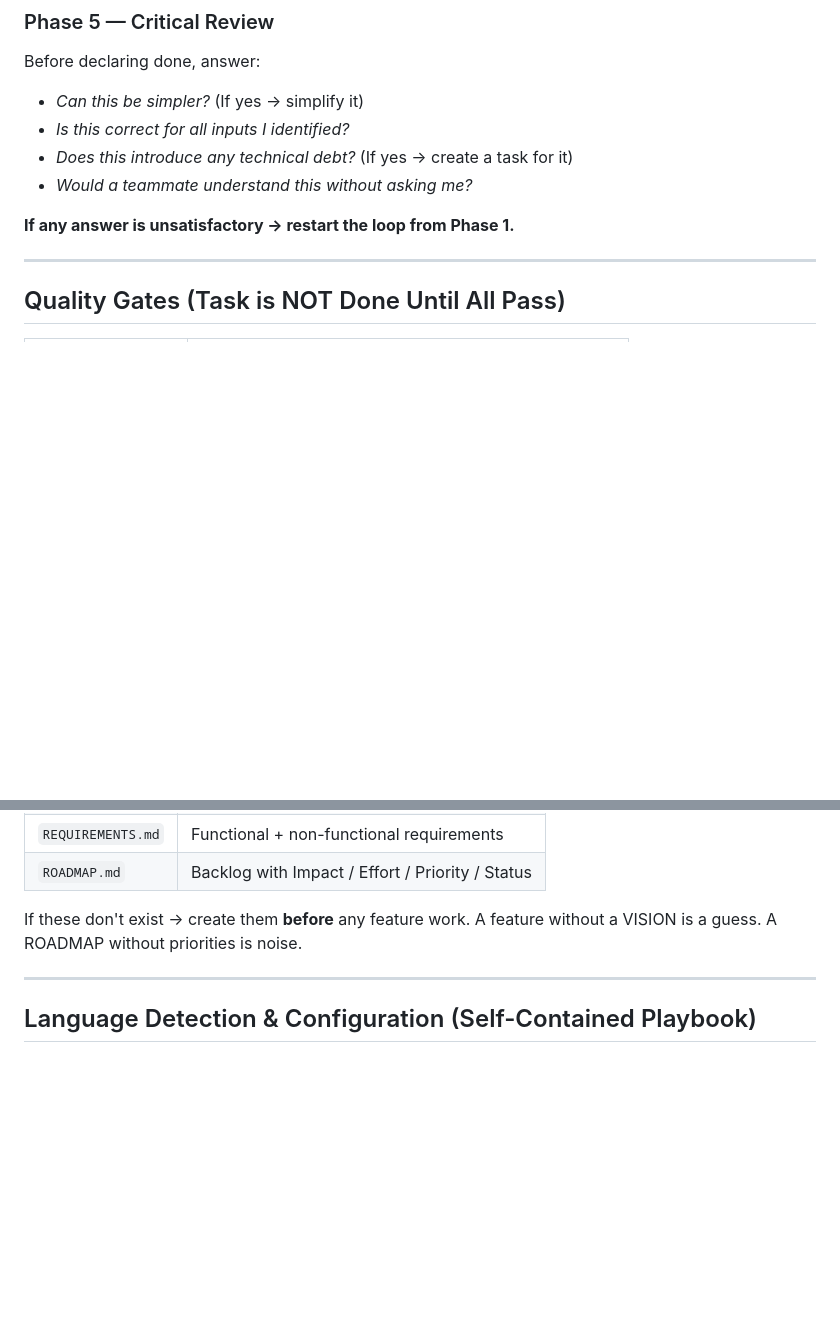
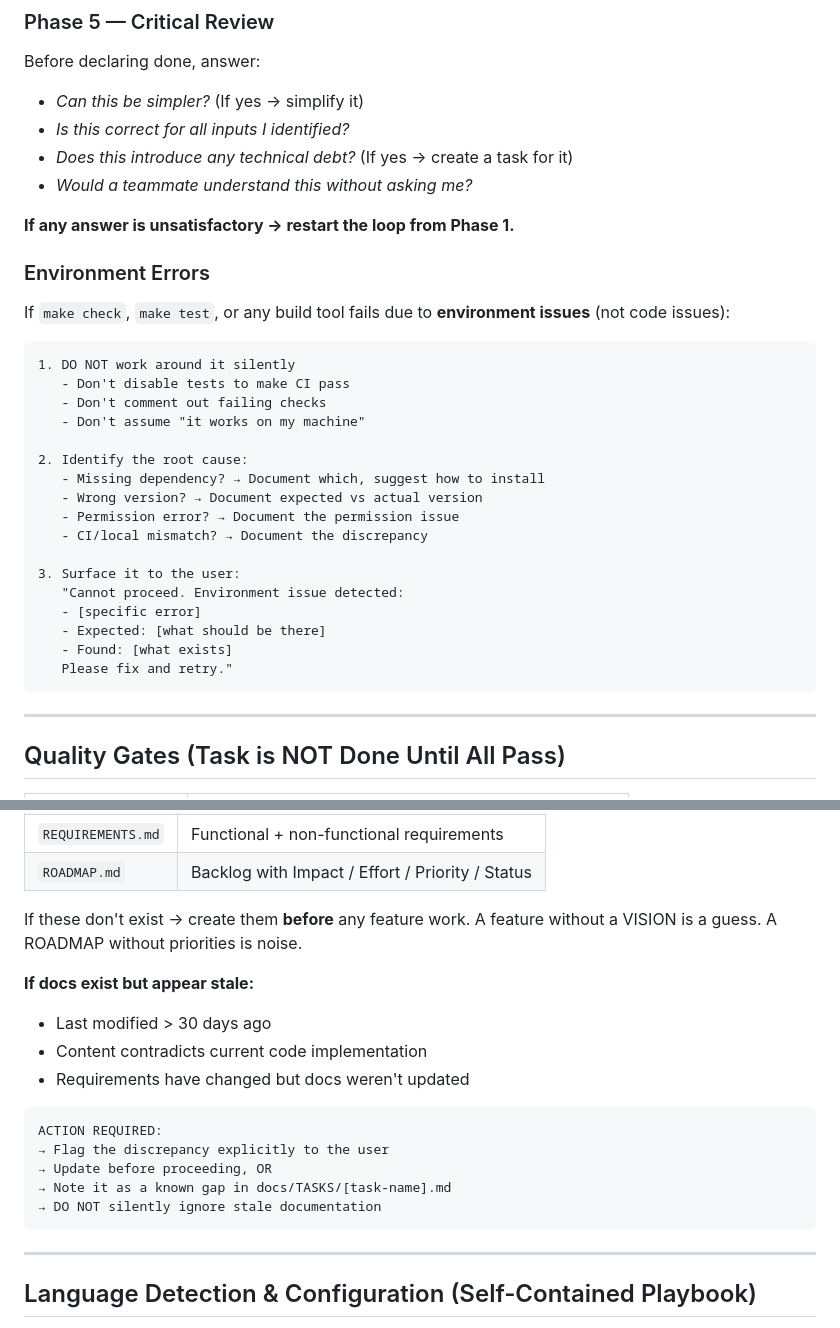
Before and after one commit to rodolfomatos/aes, a Markdown page: SKILL.md, 2 parts joined by grey strips. GitHub-like rendering; blank space fills up the shorter version.

````diff
--- a/SKILL.md
+++ b/SKILL.md
@@ -110,6 +162,30 @@ Before declaring done, answer:
 - *Would a teammate understand this without asking me?*
 
 **If any answer is unsatisfactory → restart the loop from Phase 1.**
+
+### Environment Errors
+
+If `make check`, `make test`, or any build tool fails due to **environment issues** (not code issues):
+
+```
+1. DO NOT work around it silently
+   - Don't disable tests to make CI pass
+   - Don't comment out failing checks
+   - Don't assume "it works on my machine"
+
+2. Identify the root cause:
+   - Missing dependency? → Document which, suggest how to install
+   - Wrong version? → Document expected vs actual version
+   - Permission error? → Document the permission issue
+   - CI/local mismatch? → Document the discrepancy
+
+3. Surface it to the user:
+   "Cannot proceed. Environment issue detected:
+   - [specific error]
+   - Expected: [what should be there]
+   - Found: [what exists]
+   Please fix and retry."
+```
 
 ---
 
@@ -140,6 +216,19 @@ Every AES project must have these files in `docs/`:
 
 If these don't exist → create them **before** any feature work. A feature without a VISION is
 a guess. A ROADMAP without priorities is noise.
+
+**If docs exist but appear stale:**
+- Last modified > 30 days ago
+- Content contradicts current code implementation
+- Requirements have changed but docs weren't updated
+
+```
+ACTION REQUIRED:
+→ Flag the discrepancy explicitly to the user
+→ Update before proceeding, OR
+→ Note it as a known gap in docs/TASKS/[task-name].md
+→ DO NOT silently ignore stale documentation
+```
 
 ---
 
````
Also changed, not shown: other parts of SKILL.md (+54 -2 lines), docs/ROADMAP.md (+19 -17 lines).
